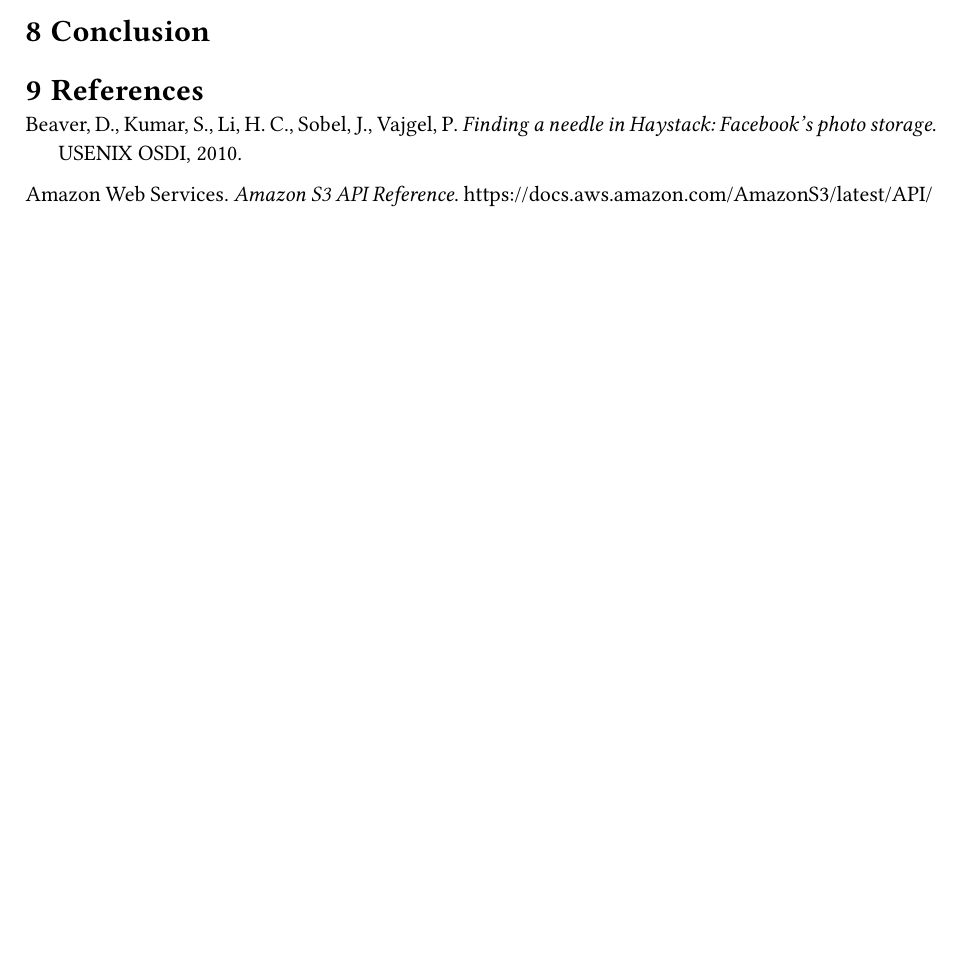
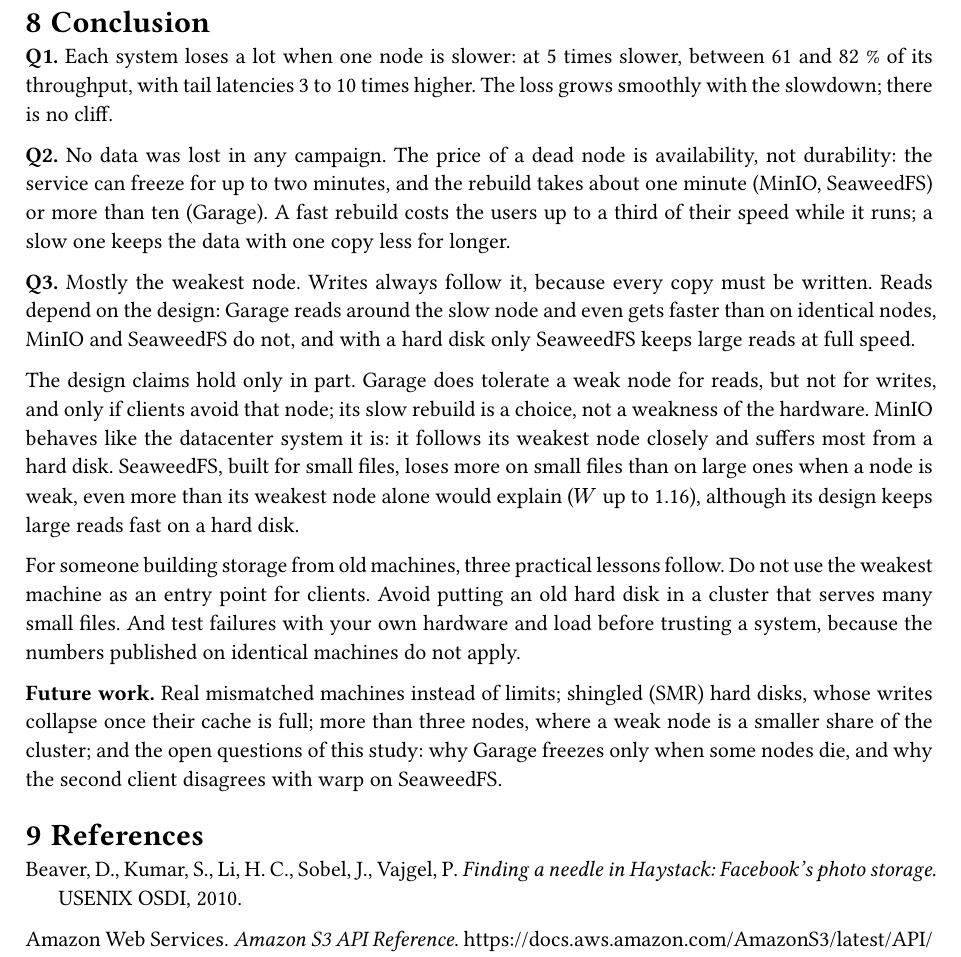
Before and after one commit to marcfusch/s3-perf-benchmark, a Typst document (report/report.typ): part of page 13 of 14 before the commit and part of page 15 of 16 after it, cut so that both start at the same text, the shorter picture padded with empty space. Compiled offline with Typst 0.15.

Commit message:
Report: summary, conclusion and hard disk kill campaigns

```diff
--- a/report/report.typ
+++ b/report/report.typ
@@ -650,7 +677,40 @@ every internal structure is repaired. The final data check covers what users see
 
 = Conclusion
 
-// RESULTS
+*Q1.* Each system loses a lot when one node is slower: at 5 times slower, between 61
+and 82 % of its throughput, with tail latencies 3 to 10 times higher. The loss grows
+smoothly with the slowdown; there is no cliff.
+
+*Q2.* No data was lost in any campaign. The price of a dead node is availability, not
+durability: the service can freeze for up to two minutes, and the rebuild takes about
+one minute (MinIO, SeaweedFS) or more than ten (Garage). A fast rebuild costs the
+users up to a third of their speed while it runs; a slow one keeps the data with one
+copy less for longer.
+
+*Q3.* Mostly the weakest node. Writes always follow it, because every copy must be
+written. Reads depend on the design: Garage reads around the slow node and even gets
+faster than on identical nodes, MinIO and SeaweedFS do not, and with a hard disk only
+SeaweedFS keeps large reads at full speed.
+
+The design claims hold only in part. Garage does tolerate a weak node for reads, but
+not for writes, and only if clients avoid that node; its slow rebuild is a choice, not
+a weakness of the hardware. MinIO behaves like the datacenter system it is: it follows
+its weakest node closely and suffers most from a hard disk. SeaweedFS, built for small
+files, loses more on small files than on large ones when a node is weak, even more than
+its weakest node alone would explain ($W$ up to 1.16), although its design keeps large
+reads fast on a hard disk.
+
+For someone building storage from old machines, three practical lessons follow. Do not
+use the weakest machine as an entry point for clients. Avoid putting an old hard disk
+in a cluster that serves many small files. And test failures with your own hardware
+and load before trusting a system, because the numbers published on identical
+machines do not apply.
+
+*Future work.* Real mismatched machines instead of limits; shingled (SMR) hard disks,
+whose writes collapse once their cache is full; more than three nodes, where a weak
+node is a smaller share of the cluster; and the open questions of this study: why
+Garage freezes only when some nodes die, and why the second client disagrees with warp
+on SeaweedFS.
 
 = References
 
```
Also changed, not shown: report/report.typ (29 more changed lines).
